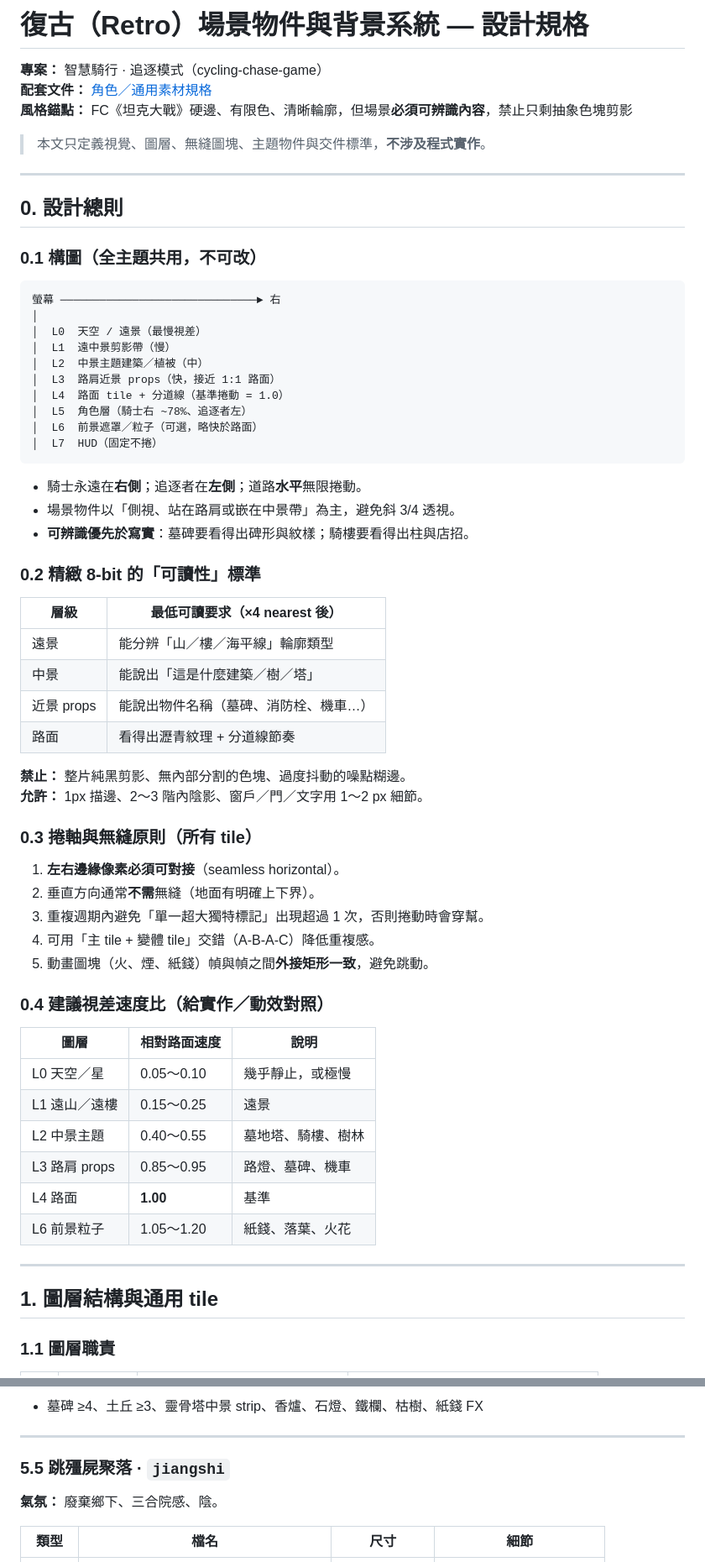
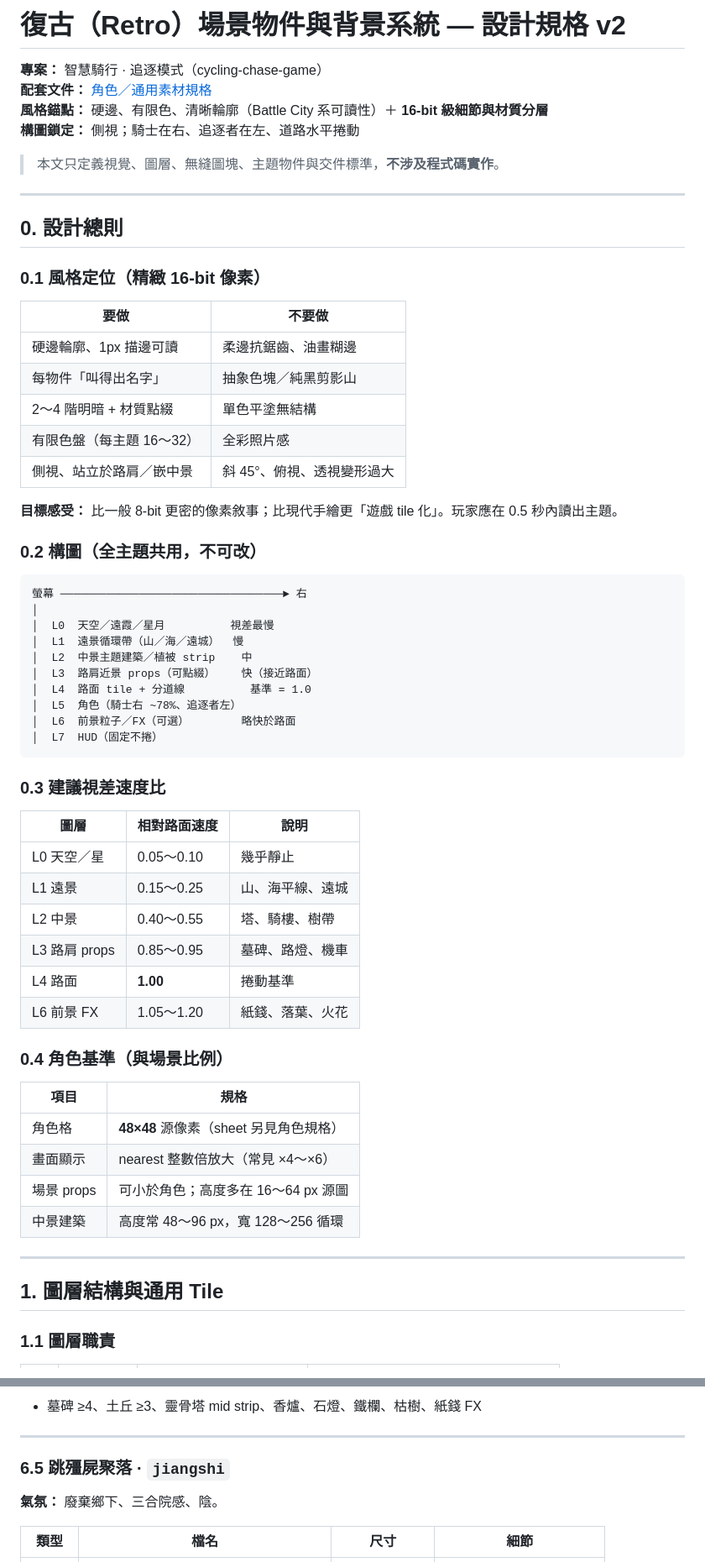
Before and after one commit to ergeargwer/cycling-chase-game, a Markdown page: docs/retro-scene-props-spec.md, 2 parts joined by grey strips. Shown at 84% size. Rendered like a GitHub page.

````diff
--- a/docs/retro-scene-props-spec.md
+++ b/docs/retro-scene-props-spec.md
@@ -1,68 +1,66 @@
-# 復古（Retro）場景物件與背景系統 — 設計規格
+# 復古（Retro）場景物件與背景系統 — 設計規格 v2
 
 **專案：** 智慧騎行 · 追逐模式（cycling-chase-game）
 **配套文件：** [角色／通用素材規格](./retro-asset-spec.md)
-**風格錨點：** FC《坦克大戰》硬邊、有限色、清晰輪廓，但場景**必須可辨識內容**，禁止只剩抽象色塊剪影
+**風格錨點：** 硬邊、有限色、清晰輪廓（Battle City 系可讀性）＋ **16-bit 級細節與材質分層**
+**構圖鎖定：** 側視；騎士在右、追逐者在左、道路水平捲動
 
-> 本文只定義視覺、圖層、無縫圖塊、主題物件與交件標準，**不涉及程式實作**。
+> 本文只定義視覺、圖層、無縫圖塊、主題物件與交件標準，**不涉及程式碼實作**。
 
 ---
 
 ## 0. 設計總則
 
-### 0.1 構圖（全主題共用，不可改）
+### 0.1 風格定位（精緻 16-bit 像素）
+
+| 要做 | 不要做 |
+|------|--------|
+| 硬邊輪廓、1px 描邊可讀 | 柔邊抗鋸齒、油畫糊邊 |
+| 每物件「叫得出名字」 | 抽象色塊／純黑剪影山 |
+| 2～4 階明暗 + 材質點綴 | 單色平塗無結構 |
+| 有限色盤（每主題 16～32） | 全彩照片感 |
+| 側視、站立於路肩／嵌中景 | 斜 45°、俯視、透視變形過大 |
+
+**目標感受：** 比一般 8-bit 更密的像素敘事；比現代手繪更「遊戲 tile 化」。玩家應在 0.5 秒內讀出主題。
+
+### 0.2 構圖（全主題共用，不可改）
 
 ```
-螢幕 ──────────────────────────────► 右
+螢幕 ──────────────────────────────────► 右
 │
-│  L0  天空 / 遠景（最慢視差）
-│  L1  遠中景剪影帶（慢）
-│  L2  中景主題建築／植被（中）
-│  L3  路肩近景 props（快，接近 1:1 路面）
-│  L4  路面 tile + 分道線（基準捲動 = 1.0）
-│  L5  角色層（騎士右 ~78%、追逐者左）
-│  L6  前景遮罩／粒子（可選，略快於路面）
+│  L0  天空／遠霞／星月          視差最慢
+│  L1  遠景循環帶（山／海／遠城）  慢
+│  L2  中景主題建築／植被 strip    中
+│  L3  路肩近景 props（可點綴）    快（接近路面）
+│  L4  路面 tile + 分道線          基準 = 1.0
+│  L5  角色（騎士右 ~78%、追逐者左）
+│  L6  前景粒子／FX（可選）        略快於路面
 │  L7  HUD（固定不捲）
 ```
 
-- 騎士永遠在**右側**；追逐者在**左側**；道路**水平**無限捲動。
-- 場景物件以「側視、站在路肩或嵌在中景帶」為主，避免斜 3/4 透視。
-- **可辨識優先於寫實**：墓碑要看得出碑形與紋樣；騎樓要看得出柱與店招。
-
-### 0.2 精緻 8-bit 的「可讀性」標準
-
-| 層級 | 最低可讀要求（×4 nearest 後） |
-|------|-------------------------------|
-| 遠景 | 能分辨「山／樓／海平線」輪廓類型 |
-| 中景 | 能說出「這是什麼建築／樹／塔」 |
-| 近景 props | 能說出物件名稱（墓碑、消防栓、機車…） |
-| 路面 | 看得出瀝青紋理 + 分道線節奏 |
-
-**禁止：** 整片純黑剪影、無內部分割的色塊、過度抖動的噪點糊邊。
-**允許：** 1px 描邊、2～3 階內陰影、窗戶／門／文字用 1～2 px 細節。
-
-### 0.3 捲軸與無縫原則（所有 tile）
-
-1. **左右邊緣像素必須可對接**（seamless horizontal）。
-2. 垂直方向通常**不需**無縫（地面有明確上下界）。
-3. 重複週期內避免「單一超大獨特標記」出現超過 1 次，否則捲動時會穿幫。
-4. 可用「主 tile + 變體 tile」交錯（A-B-A-C）降低重複感。
-5. 動畫圖塊（火、煙、紙錢）幀與幀之間**外接矩形一致**，避免跳動。
-
-### 0.4 建議視差速度比（給實作／動效對照）
+### 0.3 建議視差速度比
 
 | 圖層 | 相對路面速度 | 說明 |
 |------|--------------|------|
-| L0 天空／星 | 0.05～0.10 | 幾乎靜止，或極慢 |
-| L1 遠山／遠樓 | 0.15～0.25 | 遠景 |
-| L2 中景主題 | 0.40～0.55 | 墓地塔、騎樓、樹林 |
-| L3 路肩 props | 0.85～0.95 | 路燈、墓碑、機車 |
-| L4 路面 | **1.00** | 基準 |
-| L6 前景粒子 | 1.05～1.20 | 紙錢、落葉、火花 |
+| L0 天空／星 | 0.05～0.10 | 幾乎靜止 |
+| L1 遠景 | 0.15～0.25 | 山、海平線、遠城 |
+| L2 中景 | 0.40～0.55 | 塔、騎樓、樹帶 |
+| L3 路肩 props | 0.85～0.95 | 墓碑、路燈、機車 |
+| L4 路面 | **1.00** | 捲動基準 |
+| L6 前景 FX | 1.05～1.20 | 紙錢、落葉、火花 |
+
+### 0.4 角色基準（與場景比例）
+
+| 項目 | 規格 |
+|------|------|
+| 角色格 | **48×48** 源像素（sheet 另見角色規格） |
+| 畫面顯示 | nearest 整數倍放大（常見 ×4～×6） |
+| 場景 props | 可小於角色；高度多在 16～64 px 源圖 |
+| 中景建築 | 高度常 48～96 px，寬 128～256 循環 |
 
 ---
 
-## 1. 圖層結構與通用 tile
+## 1. 圖層結構與通用 Tile
 
 ### 1.1 圖層職責
 
@@ -380,9 +402,9 @@ fx/firetruck/flame-4f.png
 
-- 墓碑 ≥4、土丘 ≥3、靈骨塔中景 strip、香爐、石燈、鐵欄、枯樹、紙錢 FX
+- 墓碑 ≥4、土丘 ≥3、靈骨塔 mid strip、香爐、石燈、鐵欄、枯樹、紙錢 FX
 
 ---
 
-### 5.5 跳殭屍聚落 · `jiangshi`
+### 6.5 跳殭屍聚落 · `jiangshi`
 
 **氣氛：** 廢棄鄉下、三合院感、陰。
 
````
Also changed, not shown: other parts of docs/retro-scene-props-spec.md (+270 -276 lines).
